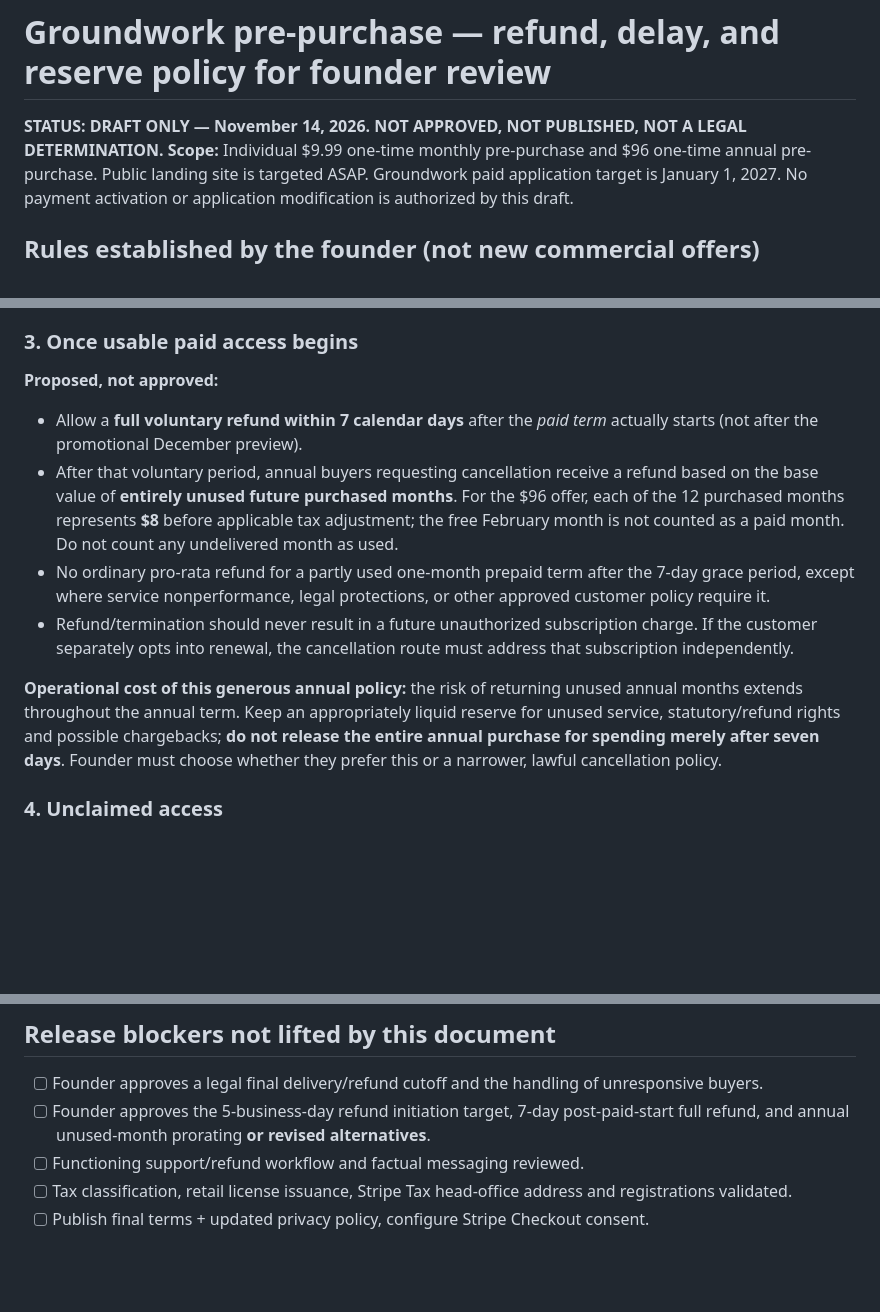
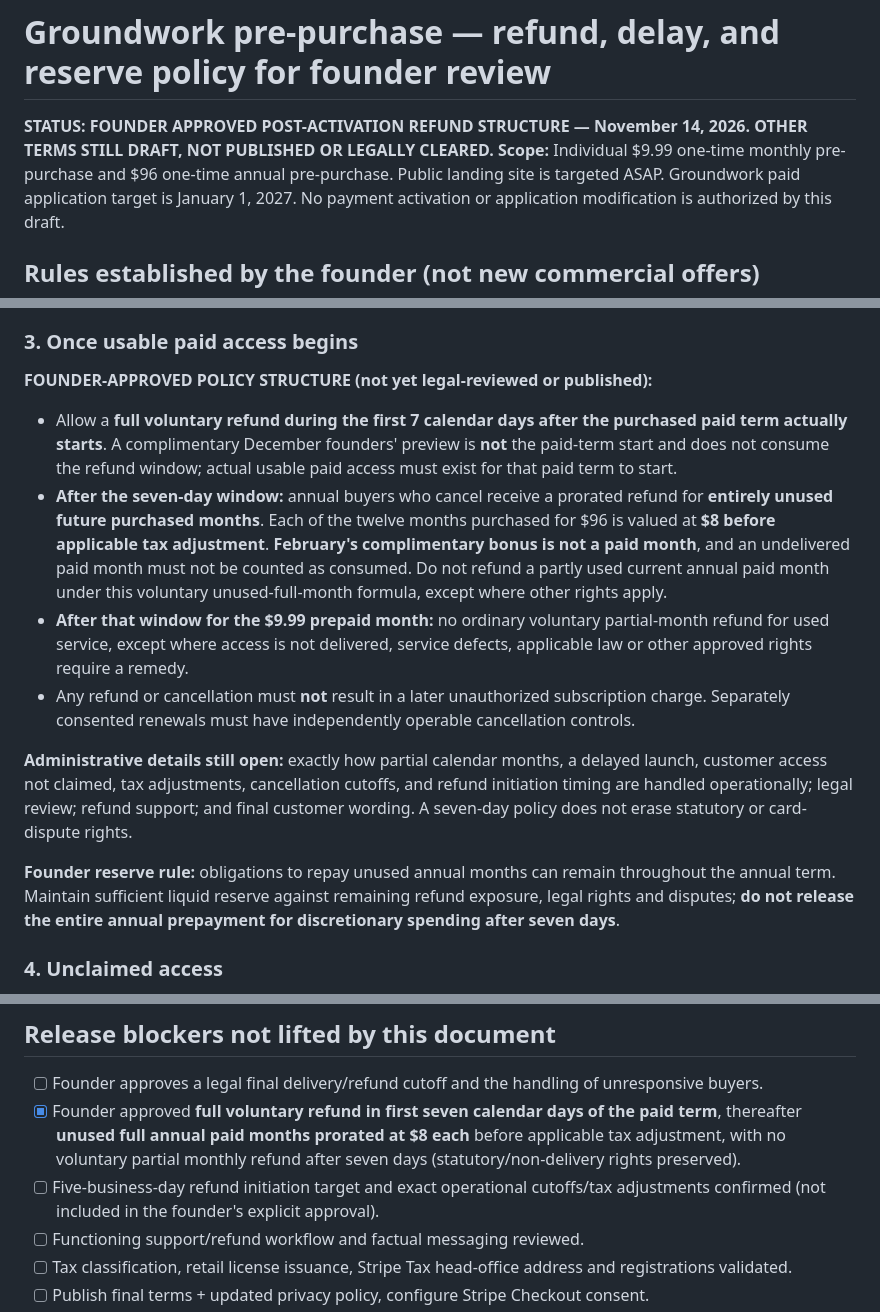
Before and after one commit to Groundworkable/free-bill-preview, a Markdown page: preorder/REFUND_DELAY_POLICY_FOR_APPROVAL.md, 3 parts joined by grey strips. GitHub-like rendering; blank space fills up the shorter version.

Commit message:
Record founder approval of 7-day full refund and prorated unused annual months while reserving unresolved legal/operational terms

```diff
--- a/preorder/REFUND_DELAY_POLICY_FOR_APPROVAL.md
+++ b/preorder/REFUND_DELAY_POLICY_FOR_APPROVAL.md
@@ -1,6 +1,6 @@
 # Groundwork pre-purchase — refund, delay, and reserve policy for founder review
 
-**STATUS: DRAFT ONLY — November 14, 2026. NOT APPROVED, NOT PUBLISHED, NOT A LEGAL DETERMINATION.**
+**STATUS: FOUNDER APPROVED POST-ACTIVATION REFUND STRUCTURE — November 14, 2026. OTHER TERMS STILL DRAFT, NOT PUBLISHED OR LEGALLY CLEARED.**
 **Scope:** Individual $9.99 one-time monthly pre-purchase and $96 one-time annual pre-purchase. Public landing site is targeted ASAP. Groundwork paid application target is January 1, 2027. No payment activation or application modification is authorized by this draft.
 
 ## Rules established by the founder (not new commercial offers)
@@ -36,13 +36,16 @@
 
 ### 3. Once usable paid access begins
 
-**Proposed, not approved:**
-- Allow a **full voluntary refund within 7 calendar days** after the *paid term* actually starts (not after the promotional December preview).
-- After that voluntary period, annual buyers requesting cancellation receive a refund based on the base value of **entirely unused future purchased months**. For the $96 offer, each of the 12 purchased months represents **$8** before applicable tax adjustment; the free February month is not counted as a paid month. Do not count any undelivered month as used.
-- No ordinary pro-rata refund for a partly used one-month prepaid term after the 7-day grace period, except where service nonperformance, legal protections, or other approved customer policy require it.
-- Refund/termination should never result in a future unauthorized subscription charge. If the customer separately opts into renewal, the cancellation route must address that subscription independently.
+**FOUNDER-APPROVED POLICY STRUCTURE (not yet legal-reviewed or published):**
 
-**Operational cost of this generous annual policy:** the risk of returning unused annual months extends throughout the annual term. Keep an appropriately liquid reserve for unused service, statutory/refund rights and possible chargebacks; **do not release the entire annual purchase for spending merely after seven days**. Founder must choose whether they prefer this or a narrower, lawful cancellation policy.
+- Allow a **full voluntary refund during the first 7 calendar days after the purchased paid term actually starts**. A complimentary December founders' preview is **not** the paid-term start and does not consume the refund window; actual usable paid access must exist for that paid term to start.
+- **After the seven-day window:** annual buyers who cancel receive a prorated refund for **entirely unused future purchased months**. Each of the twelve months purchased for $96 is valued at **$8 before applicable tax adjustment**. **February's complimentary bonus is not a paid month**, and an undelivered paid month must not be counted as consumed. Do not refund a partly used current annual paid month under this voluntary unused-full-month formula, except where other rights apply.
+- **After that window for the $9.99 prepaid month:** no ordinary voluntary partial-month refund for used service, except where access is not delivered, service defects, applicable law or other approved rights require a remedy.
+- Any refund or cancellation must **not** result in a later unauthorized subscription charge. Separately consented renewals must have independently operable cancellation controls.
+
+**Administrative details still open:** exactly how partial calendar months, a delayed launch, customer access not claimed, tax adjustments, cancellation cutoffs, and refund initiation timing are handled operationally; legal review; refund support; and final customer wording. A seven-day policy does not erase statutory or card-dispute rights.
+
+**Founder reserve rule:** obligations to repay unused annual months can remain throughout the annual term. Maintain sufficient liquid reserve against remaining refund exposure, legal rights and disputes; **do not release the entire annual prepayment for discretionary spending after seven days**.
 
 ### 4. Unclaimed access
 
@@ -74,7 +77,8 @@ Before publishing this text, separately disclose the exact monthly/annual period
 ## Release blockers not lifted by this document
 
 - [ ] Founder approves a legal final delivery/refund cutoff and the handling of unresponsive buyers.
-- [ ] Founder approves the 5-business-day refund initiation target, 7-day post-paid-start full refund, and annual unused-month prorating **or revised alternatives**.
+- [x] Founder approved **full voluntary refund in first seven calendar days of the paid term**, thereafter **unused full annual paid months prorated at $8 each** before applicable tax adjustment, with no voluntary partial monthly refund after seven days (statutory/non-delivery rights preserved).
+- [ ] Five-business-day refund initiation target and exact operational cutoffs/tax adjustments confirmed (not included in the founder's explicit approval).
 - [ ] Functioning support/refund workflow and factual messaging reviewed.
 - [ ] Tax classification, retail license issuance, Stripe Tax head-office address and registrations validated.
 - [ ] Publish final terms + updated privacy policy, configure Stripe Checkout consent.
```
